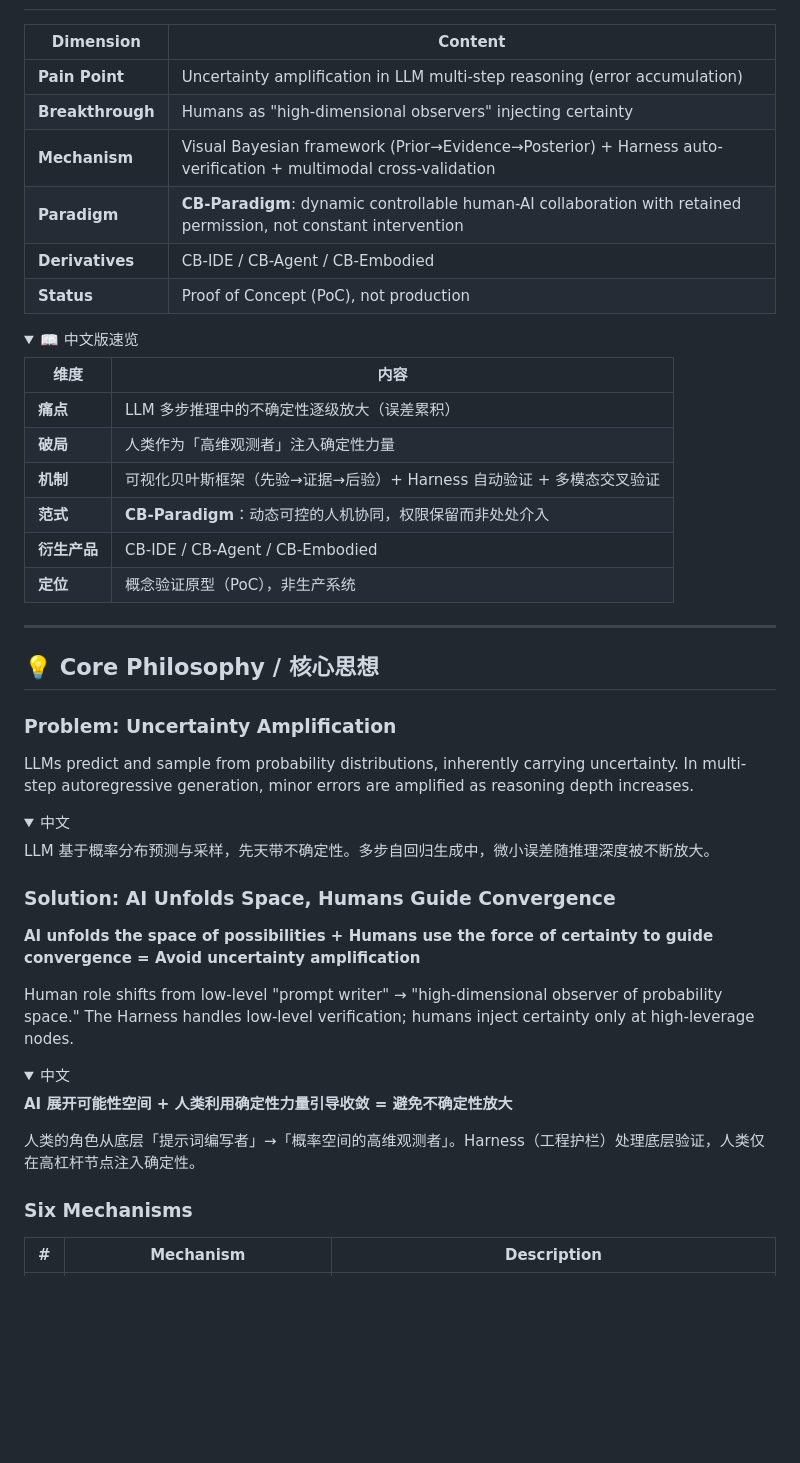
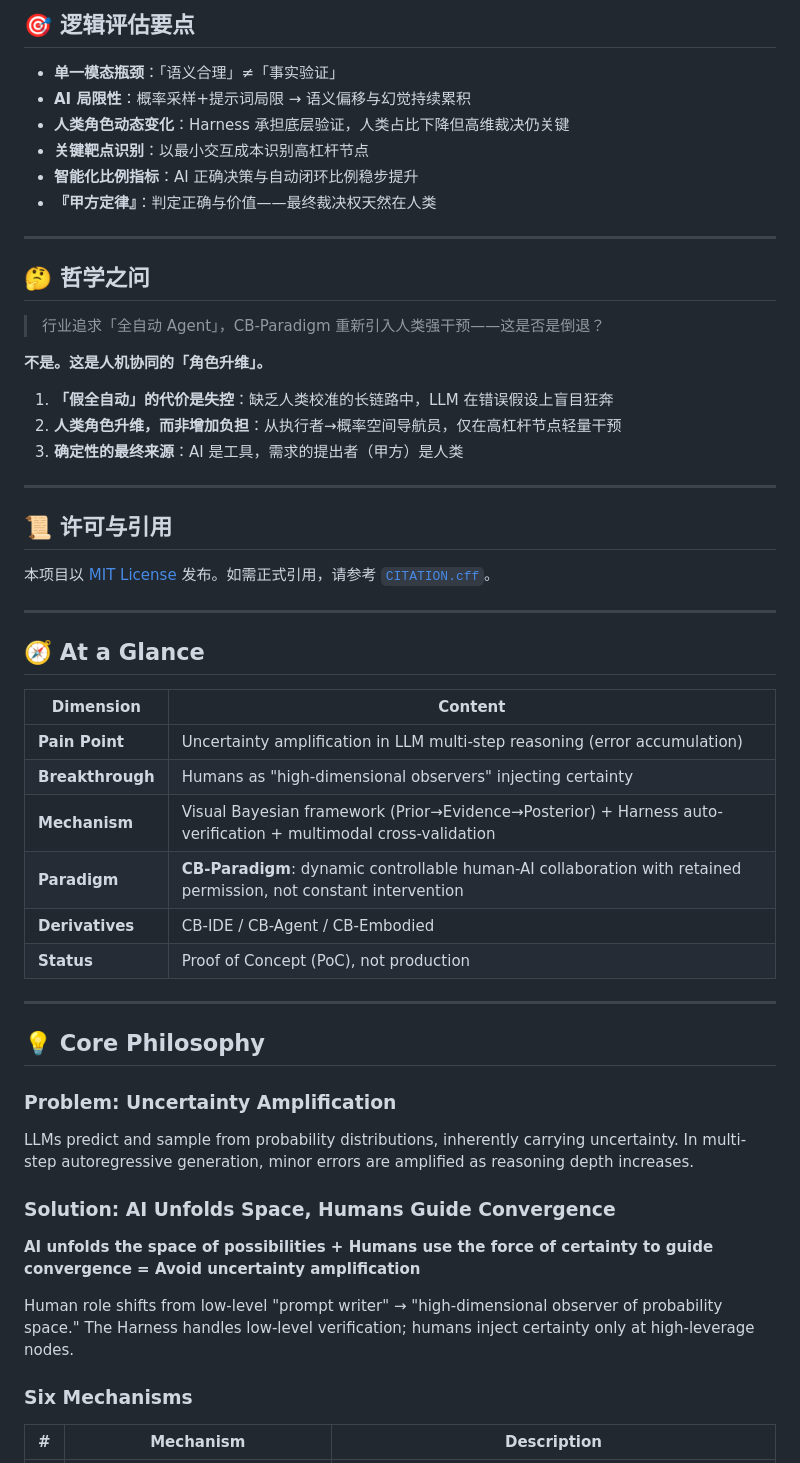
Before and after one commit to yaoxinyaoxinyaoxin/CB-Chat, a Markdown page: README.md, the part around one of its changes. Drawn GitHub-style; folded sections open; blank space fills up the shorter version.

```diff
--- a/README.md
+++ b/README.md
@@ -15,3 +77,35 @@
+## 🎯 逻辑评估要点
+
+- **单一模态瓶颈**：「语义合理」≠「事实验证」
+- **AI 局限性**：概率采样+提示词局限 → 语义偏移与幻觉持续累积
+- **人类角色动态变化**：Harness 承担底层验证，人类占比下降但高维裁决仍关键
+- **关键靶点识别**：以最小交互成本识别高杠杆节点
+- **智能化比例指标**：AI 正确决策与自动闭环比例稳步提升
+- **『甲方定律』**：判定正确与价值——最终裁决权天然在人类
+
+---
+
+## 🤔 哲学之问
+
+> 行业追求「全自动 Agent」，CB-Paradigm 重新引入人类强干预——这是否是倒退？
+
+**不是。这是人机协同的「角色升维」。**
+
+1. **「假全自动」的代价是失控**：缺乏人类校准的长链路中，LLM 在错误假设上盲目狂奔
+2. **人类角色升维，而非增加负担**：从执行者→概率空间导航员，仅在高杠杆节点轻量干预
+3. **确定性的最终来源**：AI 是工具，需求的提出者（甲方）是人类
+
+---
+
+## 📜 许可与引用
+
+本项目以 [MIT License](LICENSE) 发布。如需正式引用，请参考 [`CITATION.cff`](CITATION.cff)。
+
+</details>
+
+---
+
+## 🧭 At a Glance
 
 | Dimension | Content |
 |-----------|---------|
@@ -22,49 +116,19 @@
 | **Derivatives** | CB-IDE / CB-Agent / CB-Embodied |
 | **Status** | Proof of Concept (PoC), not production |
 
-<details>
-<summary>📖 中文版速览</summary>
-
-| 维度 | 内容 |
-|------|------|
-| **痛点** | LLM 多步推理中的不确定性逐级放大（误差累积） |
-| **破局** | 人类作为「高维观测者」注入确定性力量 |
-| **机制** | 可视化贝叶斯框架（先验→证据→后验）+ Harness 自动验证 + 多模态交叉验证 |
-| **范式** | **CB-Paradigm**：动态可控的人机协同，权限保留而非处处介入 |
-| **衍生产品** | CB-IDE / CB-Agent / CB-Embodied |
-| **定位** | 概念验证原型（PoC），非生产系统 |
-
-</details>
-
 ---
 
-## 💡 Core Philosophy / 核心思想
+## 💡 Core Philosophy
 
 ### Problem: Uncertainty Amplification
 
 LLMs predict and sample from probability distributions, inherently carrying uncertainty. In multi-step autoregressive generation, minor errors are amplified as reasoning depth increases.
-
-<details>
-<summary>中文</summary>
-
-LLM 基于概率分布预测与采样，先天带不确定性。多步自回归生成中，微小误差随推理深度被不断放大。
-
-</details>
 
 ### Solution: AI Unfolds Space, Humans Guide Convergence
 
 **AI unfolds the space of possibilities + Humans use the force of certainty to guide convergence = Avoid uncertainty amplification**
 
 Human role shifts from low-level "prompt writer" → "high-dimensional observer of probability space." The Harness handles low-level verification; humans inject certainty only at high-leverage nodes.
-
-<details>
-<summary>中文</summary>
-
-**AI 展开可能性空间 + 人类利用确定性力量引导收敛 = 避免不确定性放大**
-
-人类的角色从底层「提示词编写者」→「概率空间的高维观测者」。Harness（工程护栏）处理底层验证，人类仅在高杠杆节点注入确定性。
-
-</details>
 
 ### Six Mechanisms
 
```
Also changed, not shown: other parts of README.md (+77 -68 lines).
